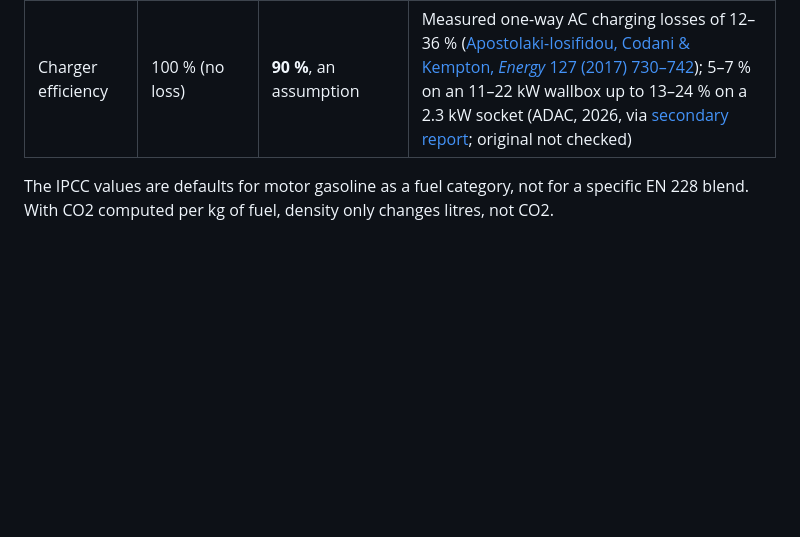
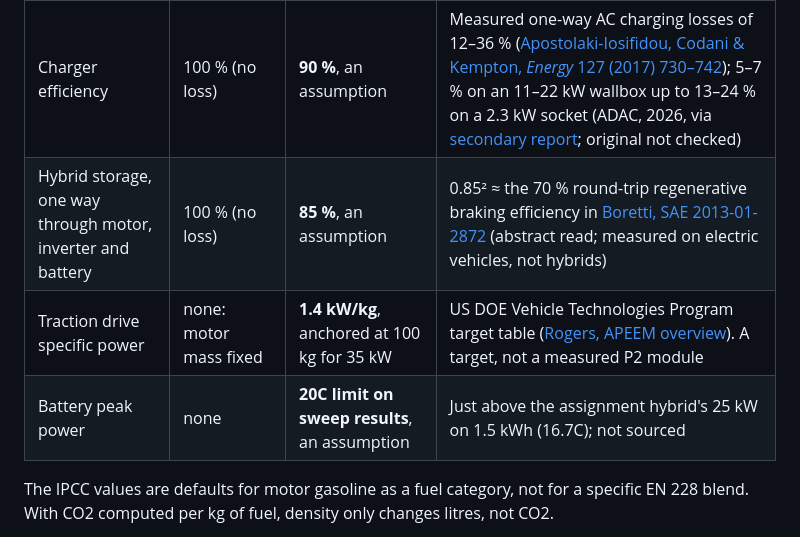
Before and after one commit to fzizzle/pwt-co2-simulation, a Markdown page: docs/sources.md, the part around the change. Rendered like a GitHub page; blank space fills up the shorter version.

```diff
--- a/docs/sources.md
+++ b/docs/sources.md
@@ -9,6 +9,9 @@ The harmonised model (`pwt/model/constants.py`) replaces the sheets' constants w
 | Petrol density | 720 kg/m³ | **750 kg/m³** | Assignment sheet (0.75 kg/l). EN 228 allows 720–775 kg/m³ at 15 °C ([supplier's copy of the EN 228 table](https://inverenergy.ie/wp-content/uploads/2019/11/Petrol.pdf); [CEN/TR 18238:2025](https://standards.iteh.ai/catalog/standards/cen/0676e1d2-e089-4198-840a-d5909fe0b938/cen-tr-18238-2025)); the WLTP E10 reference fuel is 743–756 kg/m³ ([Regulation (EU) 2017/1151](https://legislation.gov.uk/eur/2017/1151/attachment/40?view=plain)) |
 | Grid electricity | 220 (Franco EV), 440 (NEDC EV), none (PHEV) | **250 g/kWh EU, 73 g/kWh France** | Assignment sheet, citing the EEA |
 | Charger efficiency | 100 % (no loss) | **90 %**, an assumption | Measured one-way AC charging losses of 12–36 % ([Apostolaki-Iosifidou, Codani & Kempton, *Energy* 127 (2017) 730–742](https://ideas.repec.org/a/eee/energy/v127y2017icp730-742.html)); 5–7 % on an 11–22 kW wallbox up to 13–24 % on a 2.3 kW socket (ADAC, 2026, via [secondary report](https://zecar.com/reviews/ev-charging-losses-adac-study); original not checked) |
+| Hybrid storage, one way through motor, inverter and battery | 100 % (no loss) | **85 %**, an assumption | 0.85² ≈ the 70 % round-trip regenerative braking efficiency in [Boretti, SAE 2013-01-2872](https://saemobilus.sae.org/content/2013-01-2872) (abstract read; measured on electric vehicles, not hybrids) |
+| Traction drive specific power | none: motor mass fixed | **1.4 kW/kg**, anchored at 100 kg for 35 kW | US DOE Vehicle Technologies Program target table ([Rogers, APEEM overview](https://www.energy.gov/sites/prod/files/2014/03/f8/4_rogers_ed.pdf)). A target, not a measured P2 module |
+| Battery peak power | none | **20C limit on sweep results**, an assumption | Just above the assignment hybrid's 25 kW on 1.5 kWh (16.7C); not sourced |
 
 The IPCC values are defaults for motor gasoline as a fuel category, not for a specific EN 228 blend. With CO2 computed per kg of fuel, density only changes litres, not CO2.
 
```
Also changed, not shown: docs/PWT CO2 Simulation — Plan.md (+10 -3 lines), docs/phase-2-results.md (+17 -1 lines), docs/phase-3-sizing.md (added, +127 -0 lines), docs/phase-3-sizing.png (added), 9 other files.
